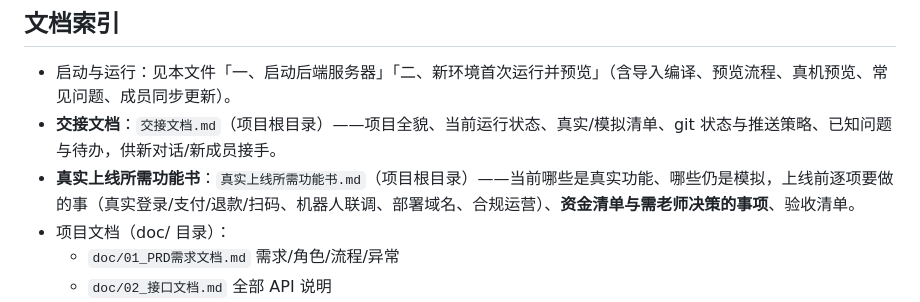
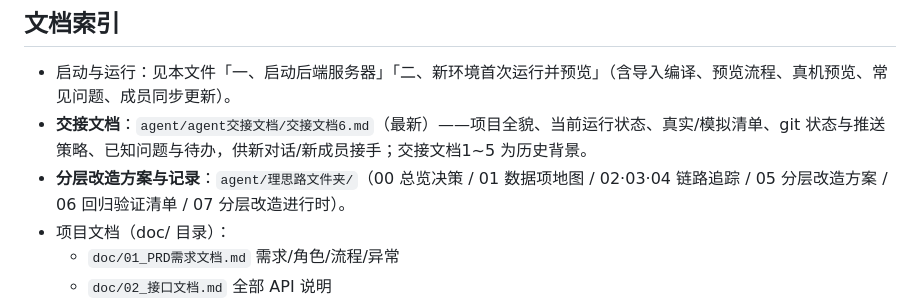
Before and after one commit to VesselPaper/lingdong-delivery-miniprogram, a Markdown page: README.md, the part around one of its changes. Rendered like a GitHub page.

```diff
--- a/README.md
+++ b/README.md
@@ -245,8 +252,8 @@ git push origin main         # 再推送（普通推送，不要加 --force）
 ## 文档索引
 
 - 启动与运行：见本文件「一、启动后端服务器」「二、新环境首次运行并预览」（含导入编译、预览流程、真机预览、常见问题、成员同步更新）。
-- **交接文档**：`交接文档.md`（项目根目录）——项目全貌、当前运行状态、真实/模拟清单、git 状态与推送策略、已知问题与待办，供新对话/新成员接手。
-- **真实上线所需功能书**：`真实上线所需功能书.md`（项目根目录）——当前哪些是真实功能、哪些仍是模拟，上线前逐项要做的事（真实登录/支付/退款/扫码、机器人联调、部署域名、合规运营）、**资金清单与需老师决策的事项**、验收清单。
+- **交接文档**：`agent/agent交接文档/交接文档6.md`（最新）——项目全貌、当前运行状态、真实/模拟清单、git 状态与推送策略、已知问题与待办，供新对话/新成员接手；交接文档1~5 为历史背景。
+- **分层改造方案与记录**：`agent/理思路文件夹/`（00 总览决策 / 01 数据项地图 / 02·03·04 链路追踪 / 05 分层改造方案 / 06 回归验证清单 / 07 分层改造进行时）。
 - 项目文档（doc/ 目录）：
   - `doc/01_PRD需求文档.md` 需求/角色/流程/异常
   - `doc/02_接口文档.md` 全部 API 说明
```
Also changed, not shown: other parts of README.md (+22 -15 lines).
